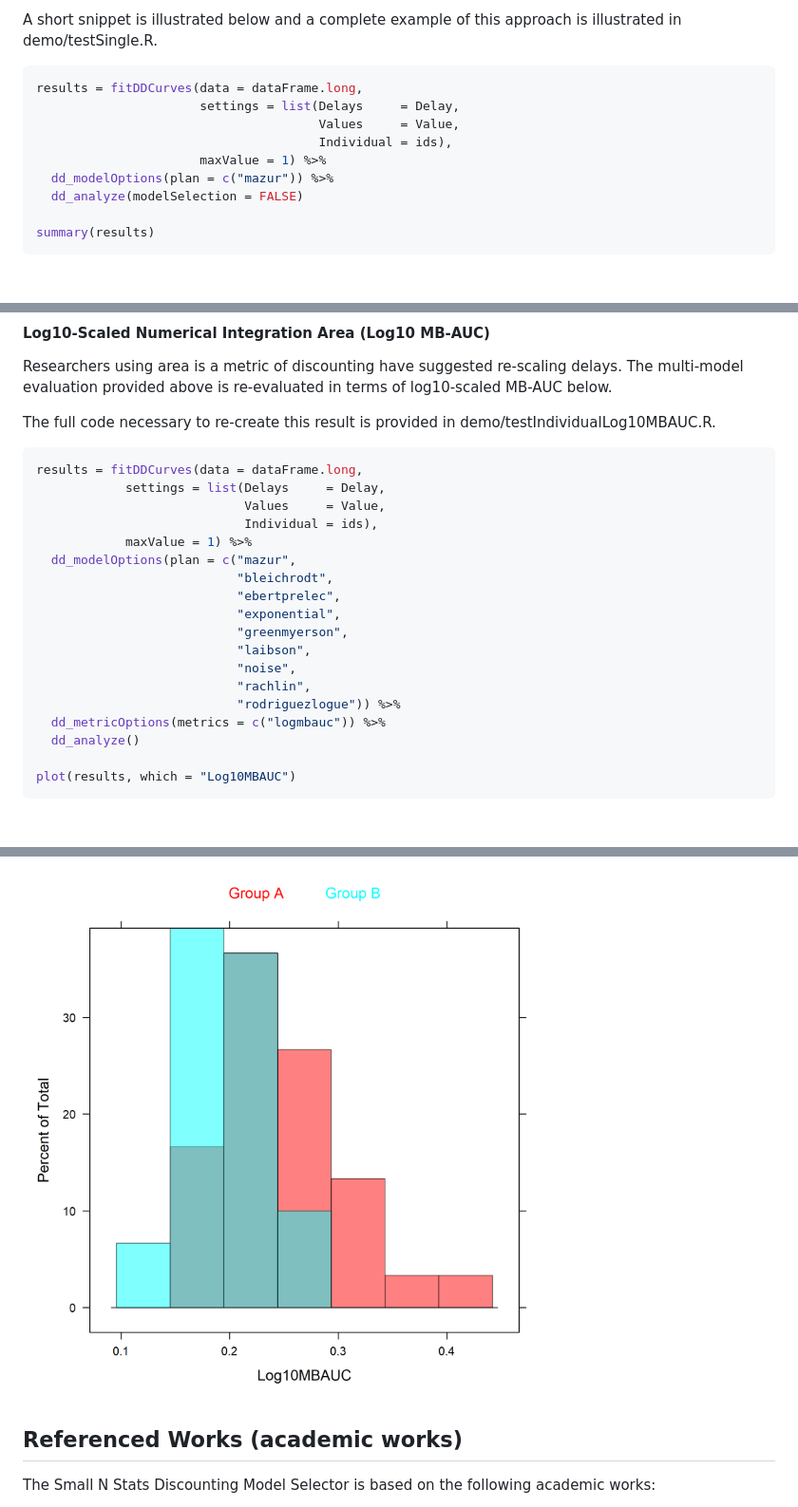
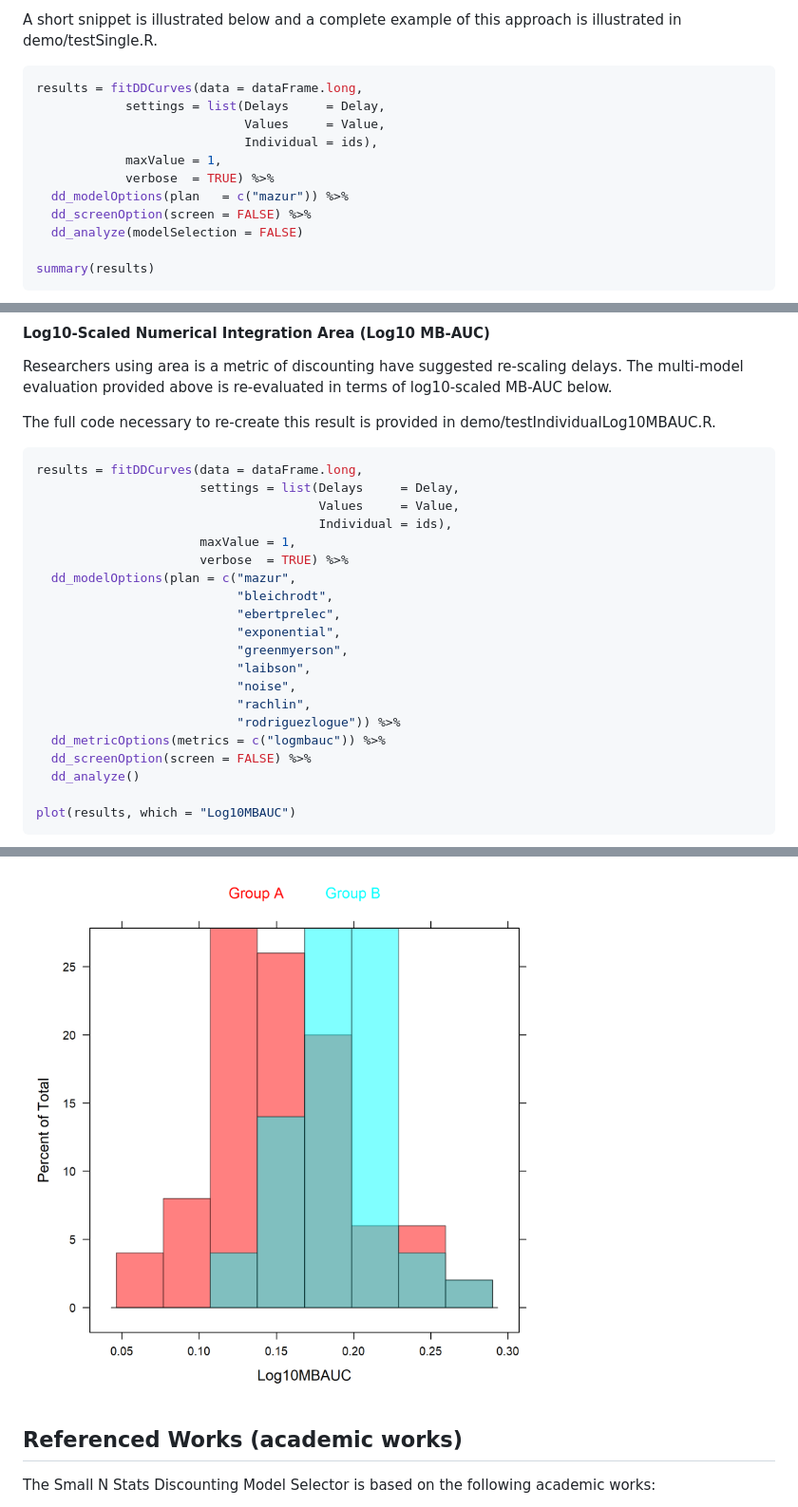
Before and after one commit to miyamot0/discountingtools, a Markdown page: README.md, 3 parts joined by grey strips. Shown: that part at 95% size. Drawn GitHub-style; pictures changed too: figures/MultiModelEvaluationGroupLog10MBAUC.png; blank space fills up the shorter version.

````diff
--- a/README.md
+++ b/README.md
@@ -49,11 +55,13 @@ A short snippet is illustrated below and a complete example of this approach is
 
 ``` r
 results = fitDDCurves(data = dataFrame.long,
-                      settings = list(Delays     = Delay,
-                                      Values     = Value,
-                                      Individual = ids),
-                      maxValue = 1) %>%
-  dd_modelOptions(plan = c("mazur")) %>%
+            settings = list(Delays     = Delay,
+                            Values     = Value,
+                            Individual = ids),
+            maxValue = 1,
+            verbose  = TRUE) %>%
+  dd_modelOptions(plan   = c("mazur")) %>%
+  dd_screenOption(screen = FALSE) %>%
   dd_analyze(modelSelection = FALSE)
 
 summary(results)
@@ -158,10 +172,11 @@ The full code necessary to re-create this result is provided in demo/testIndivid
 
 ``` r
 results = fitDDCurves(data = dataFrame.long,
-            settings = list(Delays     = Delay,
-                            Values     = Value,
-                            Individual = ids),
-            maxValue = 1) %>%
+                      settings = list(Delays     = Delay,
+                                      Values     = Value,
+                                      Individual = ids),
+                      maxValue = 1,
+                      verbose  = TRUE) %>%
   dd_modelOptions(plan = c("mazur",
                            "bleichrodt",
                            "ebertprelec",
@@ -172,6 +187,7 @@ results = fitDDCurves(data = dataFrame.long,
                            "rachlin",
                            "rodriguezlogue")) %>%
   dd_metricOptions(metrics = c("logmbauc")) %>%
+  dd_screenOption(screen = FALSE) %>%
   dd_analyze()
 
 plot(results, which = "Log10MBAUC")
````
Also changed, not shown: other parts of README.md (+70 -53 lines), figures/MultiModelEvaluationGroup.png, figures/MultiModelEvaluationGroupED50.png, figures/MultiModelEvaluationGroupMBAUC.png, 5 other files.
